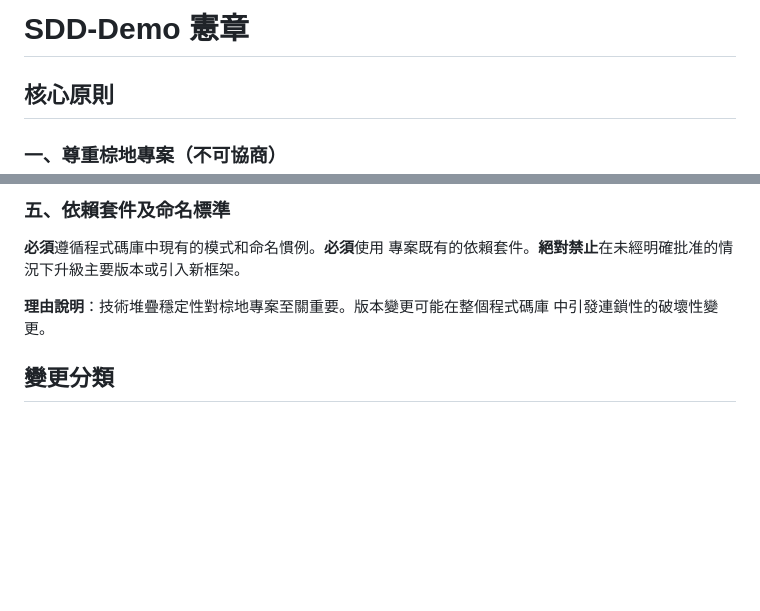
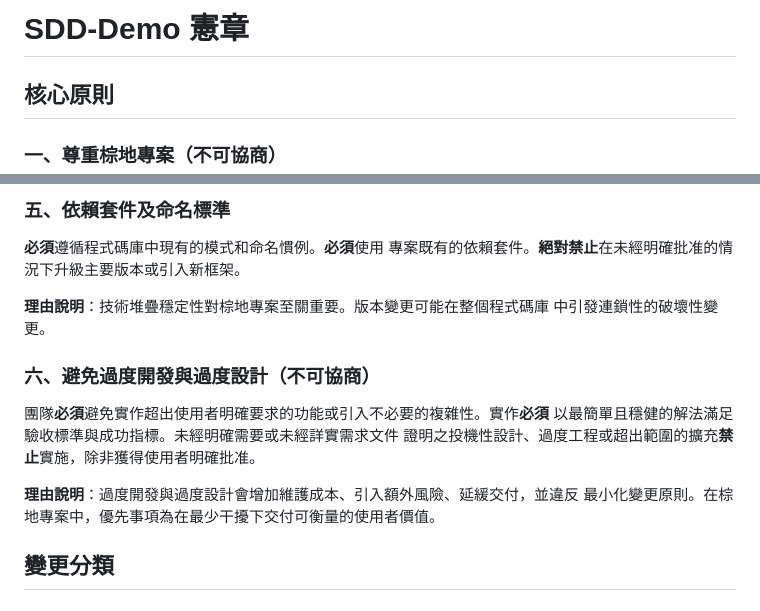
Before and after one commit to fankachang/SDD-Demo, a Markdown page: .specify/memory/constitution_zhTW.md, 2 parts joined by grey strips. Drawn GitHub-style; blank space fills up the shorter version.

```diff
--- a/.specify/memory/constitution_zhTW.md
+++ b/.specify/memory/constitution_zhTW.md
@@ -1,6 +1,6 @@
 <!--
 同步影響報告：
-- 版本：1.0.0 → 1.0.1（修訂：補齊批准與修訂日期元資料）
+- 版本：1.0.1 → 1.1.0（次版本：新增不可協商原則『避免過度開發與過度設計』）
 - 修改原則：無（未更動條款內容）
 - 新增章節：無
 - 移除章節：無
@@ -59,6 +59,15 @@
 **理由說明**：技術堆疊穩定性對棕地專案至關重要。版本變更可能在整個程式碼庫
 中引發連鎖性的破壞性變更。
 
+### 六、避免過度開發與過度設計（不可協商）
+
+團隊**必須**避免實作超出使用者明確要求的功能或引入不必要的複雜性。實作**必須**
+以最簡單且穩健的解法滿足驗收標準與成功指標。未經明確需要或未經詳實需求文件
+證明之投機性設計、過度工程或超出範圍的擴充**禁止**實施，除非獲得使用者明確批准。
+
+**理由說明**：過度開發與過度設計會增加維護成本、引入額外風險、延緩交付，並違反
+最小化變更原則。在棕地專案中，優先事項為在最少干擾下交付可衡量的使用者價值。
+
 ## 變更分類
 
 ### 允許的變更（需使用者要求）
```
Also changed, not shown: other parts of .specify/memory/constitution_zhTW.md (+1 -1 lines), .specify/memory/constitution.md (+23 -9 lines), .specify/templates/plan-template.md (+12 -1 lines).
